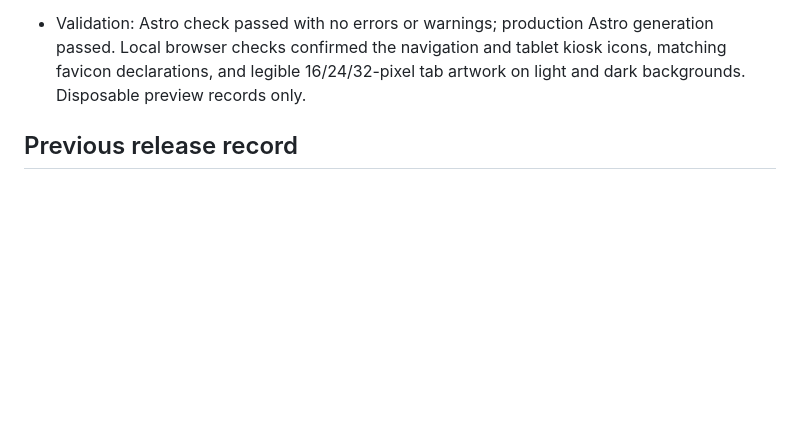
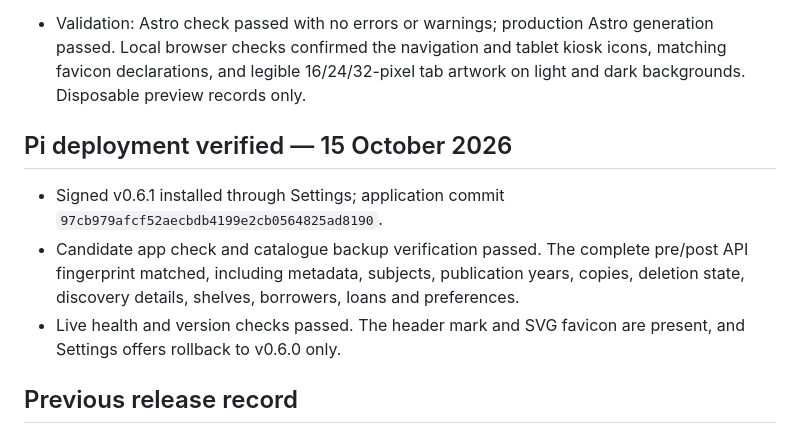
Before and after one commit to pageboy-za/library, a Markdown page: NEXT_RELEASE.md, the part around the change. GitHub-like rendering; blank space fills up the shorter version.

Commit message:
Record verified v0.6.1 Pi icon update

```diff
--- a/NEXT_RELEASE.md
+++ b/NEXT_RELEASE.md
@@ -5,6 +5,12 @@ Point release and Pi installation requested by Nealle on 15 October 2026.
 - Library identity: a dark-green book with a bookmark in the main navigation and kiosk heading, with a matching solid browser-tab icon. The shared SVG favicon is included on the home/kiosk page and all standard application pages. Decorative header icons preserve the existing accessible link and heading text.
 
 - Validation: Astro check passed with no errors or warnings; production Astro generation passed. Local browser checks confirmed the navigation and tablet kiosk icons, matching favicon declarations, and legible 16/24/32-pixel tab artwork on light and dark backgrounds. Disposable preview records only.
+
+## Pi deployment verified — 15 October 2026
+
+- Signed v0.6.1 installed through Settings; application commit `97cb979afcf52aecbdb4199e2cb0564825ad8190`.
+- Candidate app check and catalogue backup verification passed. The complete pre/post API fingerprint matched, including metadata, subjects, publication years, copies, deletion state, discovery details, shelves, borrowers, loans and preferences.
+- Live health and version checks passed. The header mark and SVG favicon are present, and Settings offers rollback to v0.6.0 only.
 
 ## Previous release record
 
```
